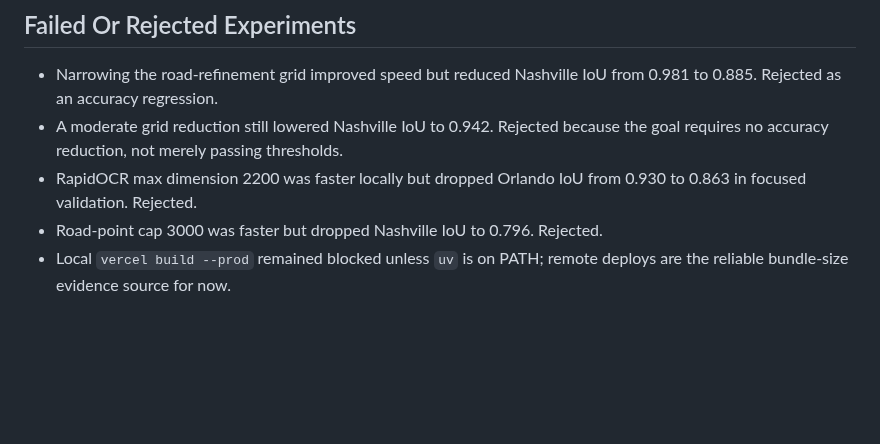
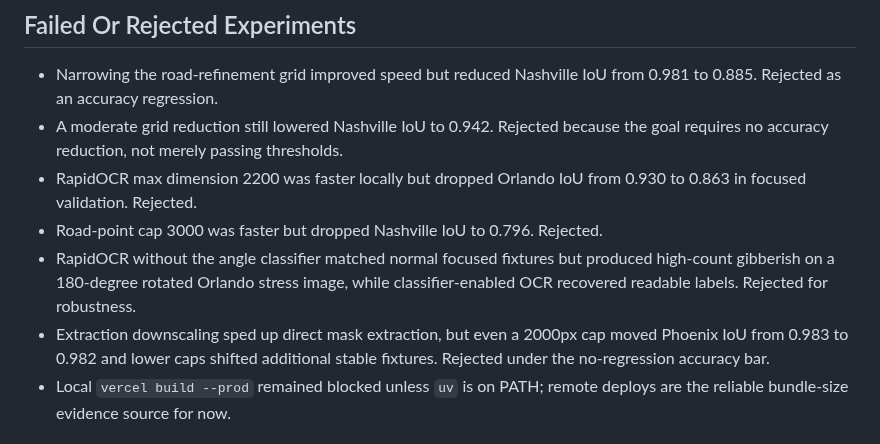
Before and after one commit to EthanMcKanna/map-boundary-builder, a Markdown page: benchmarks/latency-rd-notes.md, the part around the change. Drawn GitHub-style; blank space fills up the shorter version.

Commit message:
Record rejected latency experiments

```diff
--- a/benchmarks/latency-rd-notes.md
+++ b/benchmarks/latency-rd-notes.md
@@ -66,6 +66,13 @@ polygons and screenshots are refreshed.
 - RapidOCR max dimension 2200 was faster locally but dropped Orlando IoU from
   0.930 to 0.863 in focused validation. Rejected.
 - Road-point cap 3000 was faster but dropped Nashville IoU to 0.796. Rejected.
+- RapidOCR without the angle classifier matched normal focused fixtures but
+  produced high-count gibberish on a 180-degree rotated Orlando stress image,
+  while classifier-enabled OCR recovered readable labels. Rejected for
+  robustness.
+- Extraction downscaling sped up direct mask extraction, but even a 2000px cap
+  moved Phoenix IoU from 0.983 to 0.982 and lower caps shifted additional
+  stable fixtures. Rejected under the no-regression accuracy bar.
 - Local `vercel build --prod` remained blocked unless `uv` is on PATH; remote
   deploys are the reliable bundle-size evidence source for now.
 
```
